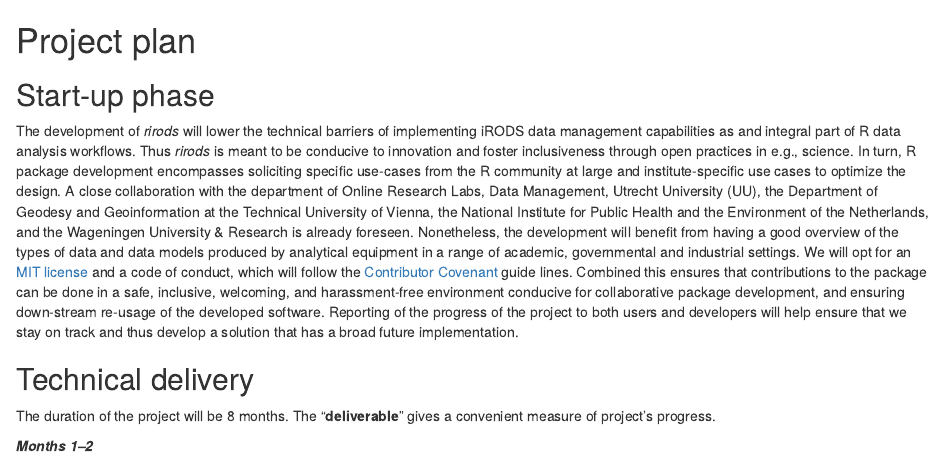
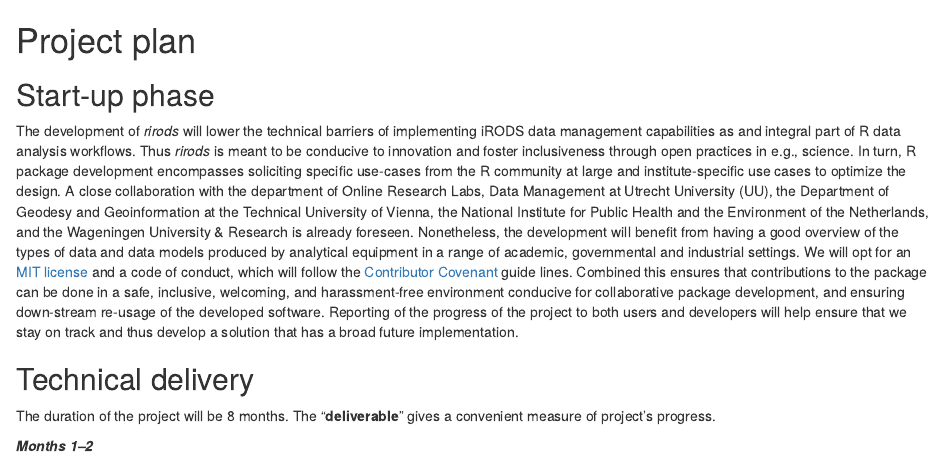
Before and after one commit to FAIReLABS/rirods-proposal, an R Markdown document (proposal/timeline.Rmd): the page in a window 1100 px wide, from its top. Rendered offline with R 4.5, knitr and Pandoc, with nearby package versions.

Commit message:
some more fixes

```diff
--- a/proposal/timeline.Rmd
+++ b/proposal/timeline.Rmd
@@ -2,7 +2,7 @@
 
 ## Start-up phase {#sec:Start}
 
-The development of *rirods* will lower the technical barriers of implementing iRODS data management capabilities as and integral part of R data analysis workflows. Thus *rirods* is meant to be conducive to innovation and foster inclusiveness through open practices in e.g., science. In turn, R package development encompasses soliciting specific use-cases from the R community at large and institute-specific use cases to optimize the design. A close collaboration with the department of Online Research Labs, Data Management, Utrecht University (UU), the Department of Geodesy and Geoinformation at the Technical University of Vienna, the National Institute for Public Health and the Environment of the Netherlands, and the Wageningen University & Research is already foreseen. Nonetheless, the development will benefit from having a good overview of the types of data and data models produced by analytical equipment in a range of academic, governmental and industrial settings. We will opt for an [MIT license](https://opensource.org/licenses/MIT) and a code of conduct, which will follow the [Contributor Covenant](https://www.contributor-covenant.org/) guide lines. Combined this ensures that contributions to the package can be done in a safe, inclusive, welcoming, and harassment-free environment conducive for collaborative package development, and ensuring down-stream re-usage of the developed software. Reporting of the progress of the project to both users and developers will help ensure that we stay on track and thus develop a solution that has a broad future implementation.
+The development of *rirods* will lower the technical barriers of implementing iRODS data management capabilities as and integral part of R data analysis workflows. Thus *rirods* is meant to be conducive to innovation and foster inclusiveness through open practices in e.g., science. In turn, R package development encompasses soliciting specific use-cases from the R community at large and institute-specific use cases to optimize the design. A close collaboration with the department of Online Research Labs, Data Management at Utrecht University (UU), the Department of Geodesy and Geoinformation at the Technical University of Vienna, the National Institute for Public Health and the Environment of the Netherlands, and the Wageningen University & Research is already foreseen. Nonetheless, the development will benefit from having a good overview of the types of data and data models produced by analytical equipment in a range of academic, governmental and industrial settings. We will opt for an [MIT license](https://opensource.org/licenses/MIT) and a code of conduct, which will follow the [Contributor Covenant](https://www.contributor-covenant.org/) guide lines. Combined this ensures that contributions to the package can be done in a safe, inclusive, welcoming, and harassment-free environment conducive for collaborative package development, and ensuring down-stream re-usage of the developed software. Reporting of the progress of the project to both users and developers will help ensure that we stay on track and thus develop a solution that has a broad future implementation.
 
 <!-- The licensing could possibly constrain the integration of some C++ libraries.  -->
 
```
